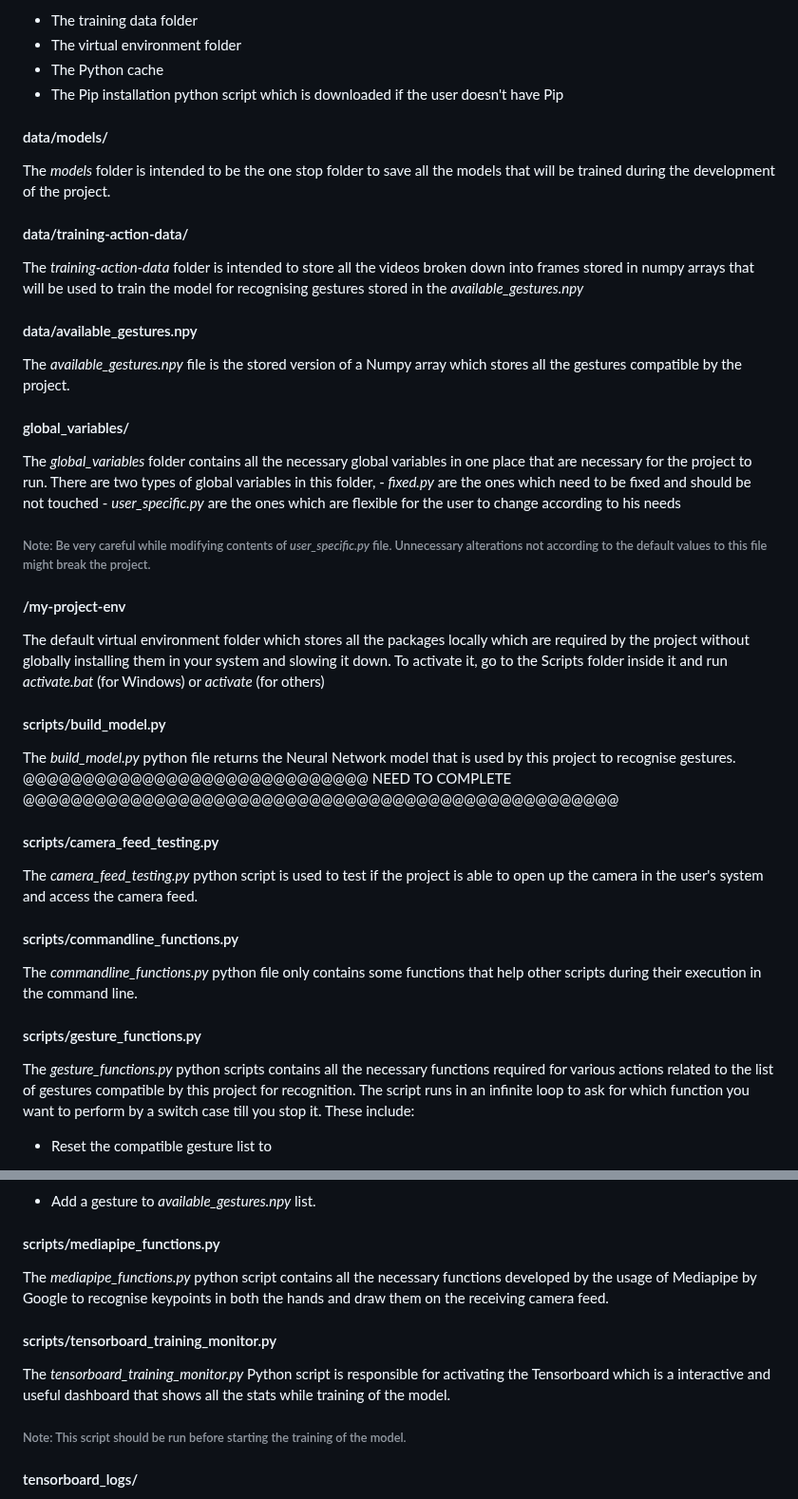
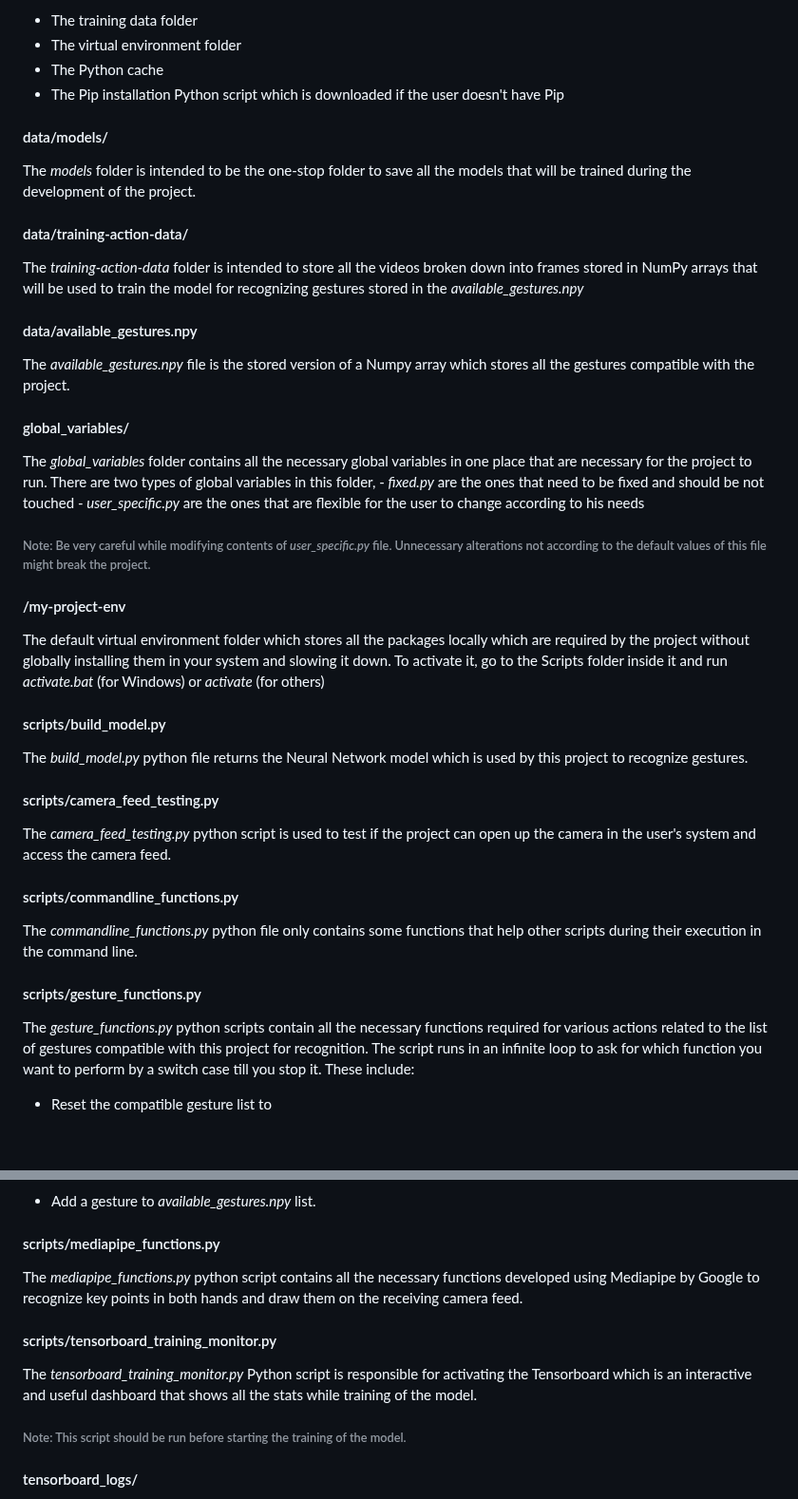
Before and after one commit to muditgarg48/gesture_based_device_control, a Markdown page: README.md, 2 parts joined by grey strips. Shown at 95% size. GitHub-like rendering; blank space fills up the shorter version.

Commit message:
Improving grammar in README using Grammarly

```diff
--- a/README.md
+++ b/README.md
@@ -161,27 +161,27 @@ The _.gitignore_ file has been custom created for this project to add all the fi
 - The training data folder
 - The virtual environment folder
 - The Python cache
-- The Pip installation python script which is downloaded if the user doesn't have Pip
+- The Pip installation Python script which is downloaded if the user doesn't have Pip
 
 #### data/models/
 
-The _models_ folder is intended to be the one stop folder to save all the models that will be trained during the development of the project.
+The _models_ folder is intended to be the one-stop folder to save all the models that will be trained during the development of the project.
 
 #### data/training-action-data/
 
-The _training-action-data_ folder is intended to store all the videos broken down into frames stored in numpy arrays that will be used to train the model for recognising gestures stored in the _available_gestures.npy_
+The _training-action-data_ folder is intended to store all the videos broken down into frames stored in NumPy arrays that will be used to train the model for recognizing gestures stored in the _available_gestures.npy_
 
 #### data/available_gestures.npy
 
-The _available_gestures.npy_ file is the stored version of a Numpy array which stores all the gestures compatible by the project.
+The _available_gestures.npy_ file is the stored version of a Numpy array which stores all the gestures compatible with the project.
 
 #### global_variables/
 
 The _global_variables_ folder contains all the necessary global variables in one place that are necessary for the project to run. There are two types of global variables in this folder,
-    - _fixed.py_ are the ones which need to be fixed and should be not touched
-    - _user_specific.py_ are the ones which are flexible for the user to change according to his needs
+    - _fixed.py_ are the ones that need to be fixed and should be not touched
+    - _user_specific.py_ are the ones that are flexible for the user to change according to his needs
 
-###### Note: Be very careful while modifying contents of _user_specific.py_ file. Unnecessary alterations not according to the default values to this file might break the project.
+###### Note: Be very careful while modifying contents of _user_specific.py_ file. Unnecessary alterations not according to the default values of this file might break the project.
 
 #### /my-project-env
 
@@ -189,12 +189,11 @@ The default virtual environment folder which stores all the packages locally whi
 
 #### scripts/build_model.py
 
-The _build_model.py_ python file returns the Neural Network model that is used by this project to recognise gestures.
-@@@@@@@@@@@@@@@@@@@@@@@@@@@@@ NEED TO COMPLETE @@@@@@@@@@@@@@@@@@@@@@@@@@@@@@@@@@@@@@@@@@@@@@@@@@
+The _build_model.py_ python file returns the Neural Network model which is used by this project to recognize gestures.
 
 #### scripts/camera_feed_testing.py
 
-The _camera_feed_testing.py_ python script is used to test if the project is able to open up the camera in the user's system and access the camera feed.
+The _camera_feed_testing.py_ python script is used to test if the project can open up the camera in the user's system and access the camera feed.
 
 #### scripts/commandline_functions.py
 
@@ -202,7 +201,7 @@ The _commandline_functions.py_ python file only contains some functions that hel
 
 #### scripts/gesture_functions.py
 
-The _gesture_functions.py_ python scripts contains all the necessary functions required for various actions related to the list of gestures compatible by this project for recognition. The script runs in an infinite loop to ask for which function you want to perform by a switch case till you stop it. These include:
+The _gesture_functions.py_ python scripts contain all the necessary functions required for various actions related to the list of gestures compatible with this project for recognition. The script runs in an infinite loop to ask for which function you want to perform by a switch case till you stop it. These include:
 
 * Reset the compatible gesture list to
     - Toggle Lights
@@ -216,11 +215,11 @@ The _gesture_functions.py_ python scripts contains all the necessary functions r
 
 #### scripts/mediapipe_functions.py
 
-The _mediapipe_functions.py_ python script contains all the necessary functions developed by the usage of Mediapipe by Google to recognise keypoints in both the hands and draw them on the receiving camera feed.
+The _mediapipe_functions.py_ python script contains all the necessary functions developed using Mediapipe by Google to recognize key points in both hands and draw them on the receiving camera feed.
 
 #### scripts/tensorboard_training_monitor.py
 
-The _tensorboard_training_monitor.py_ Python script is responsible for activating the Tensorboard which is a interactive and useful dashboard that shows all the stats while training of the model.
+The _tensorboard_training_monitor.py_ Python script is responsible for activating the Tensorboard which is an interactive and useful dashboard that shows all the stats while training of the model.
 
 ###### Note: This script should be run before starting the training of the model.
 
```
Also changed, not shown: other parts of README.md (+19 -19 lines).
